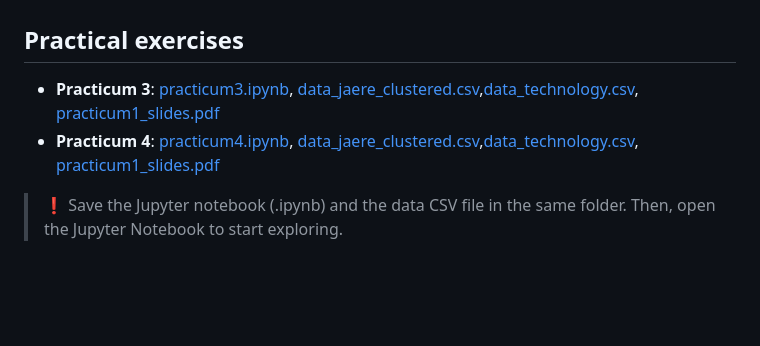
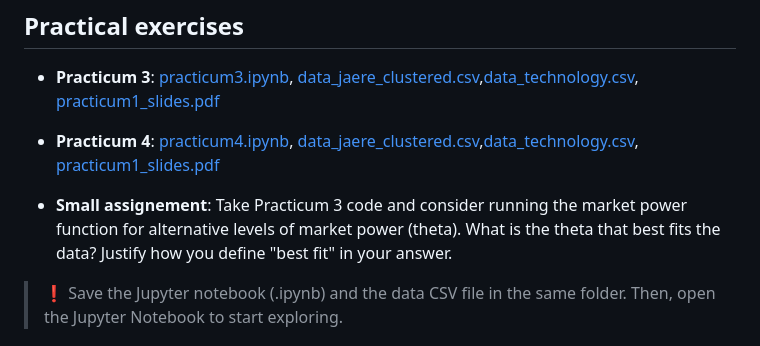
Before and after one commit to mreguant/em-course, a Markdown page: menu2.md, the part around the change. GitHub-like rendering; blank space fills up the shorter version.

```diff
--- a/menu2.md
+++ b/menu2.md
@@ -20,6 +20,8 @@ In the practical session, we will get familiar with a dataset of electricity mar
 * **Practicum 3**: [practicum3.ipynb](/materials/day2/practicum3.ipynb), [data\_jaere\_clustered.csv](/materials/day1/data_jaere_clustered.csv),[data_technology.csv](/materials/day1/data_technology.csv), [practicum1_slides.pdf](/materials/day2/practicum3_slides.pdf)
 * **Practicum 4**: [practicum4.ipynb](/materials/day2/practicum4.ipynb), [data\_jaere\_clustered.csv](/materials/day1/data_jaere_clustered.csv),[data_technology.csv](/materials/day1/data_technology.csv), [practicum1_slides.pdf](/materials/day2/practicum4_slides.pdf)
 
+* **Small assignement**: Take Practicum 3 code and consider running the market power function for alternative levels of market power (theta). What is the theta that best fits the data? Justify how you define "best fit" in your answer.
+
 <!-- ## Homework -->
 > :exclamation: Save the Jupyter notebook (.ipynb) and the data CSV file in the same folder. Then, open the Jupyter Notebook to start exploring.
 
```
Also changed, not shown: menu3.md (+4 -0 lines).
